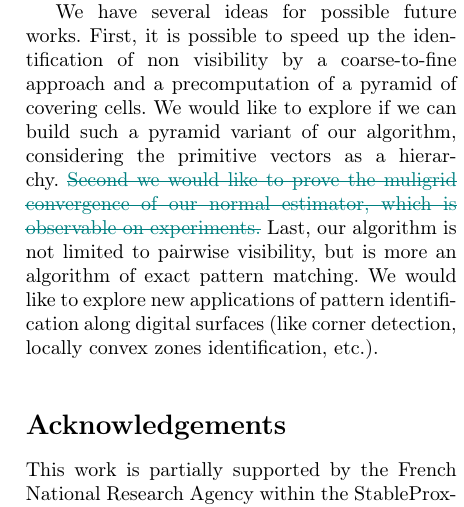
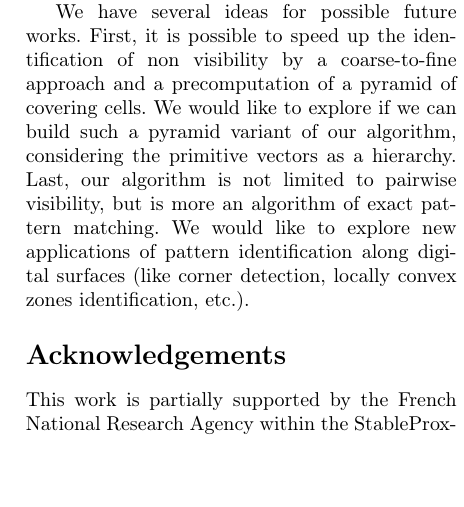
Before and after one commit to romain22222/VisibilityLattices, a LaTeX paper (JMIV2026/paper.tex, which reads JMIV2026/conclusion.tex): part of one column of page 13 of 15, cut so that both start at the same text, the shorter picture padded with empty space. Compiled offline with pdfLaTeX.

Commit message:
fix conclusion

```diff
--- a/JMIV2026/conclusion.tex
+++ b/JMIV2026/conclusion.tex
@@ -17,10 +17,12 @@ We have several ideas for possible future works. First, it is possible
 to speed up the identification of non visibility by a coarse-to-fine
 approach and a precomputation of a pyramid of covering cells. We would
 like to explore if we can build such a pyramid variant of our
-algorithm, considering the primitive vectors as a hierarchy. \deleted[id=ROM]{Second we
-would like to prove the muligrid convergence of our normal estimator,
-which is observable on experiments.} Last, our algorithm is not limited
+algorithm, considering the primitive vectors as a hierarchy. Last, our algorithm is not limited
 to pairwise visibility, but is more an algorithm of exact pattern
 matching. We would like to explore new applications of pattern
 identification along digital surfaces (like corner detection, locally
 convex zones identification, etc.).
+
+%\deleted[id=ROM]{Second we
+%would like to prove the muligrid convergence of our normal estimator,
+%    which is observable on experiments.}
```
